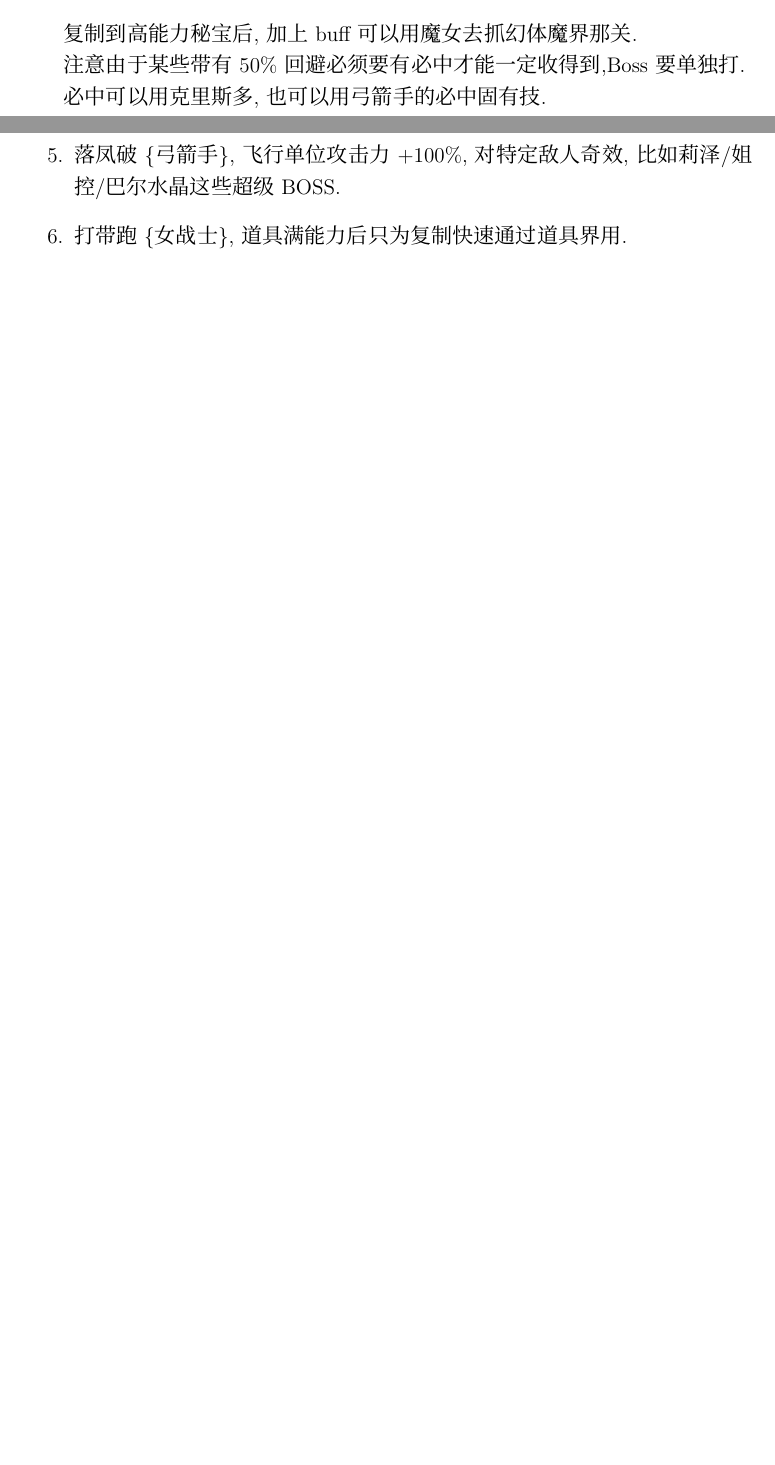
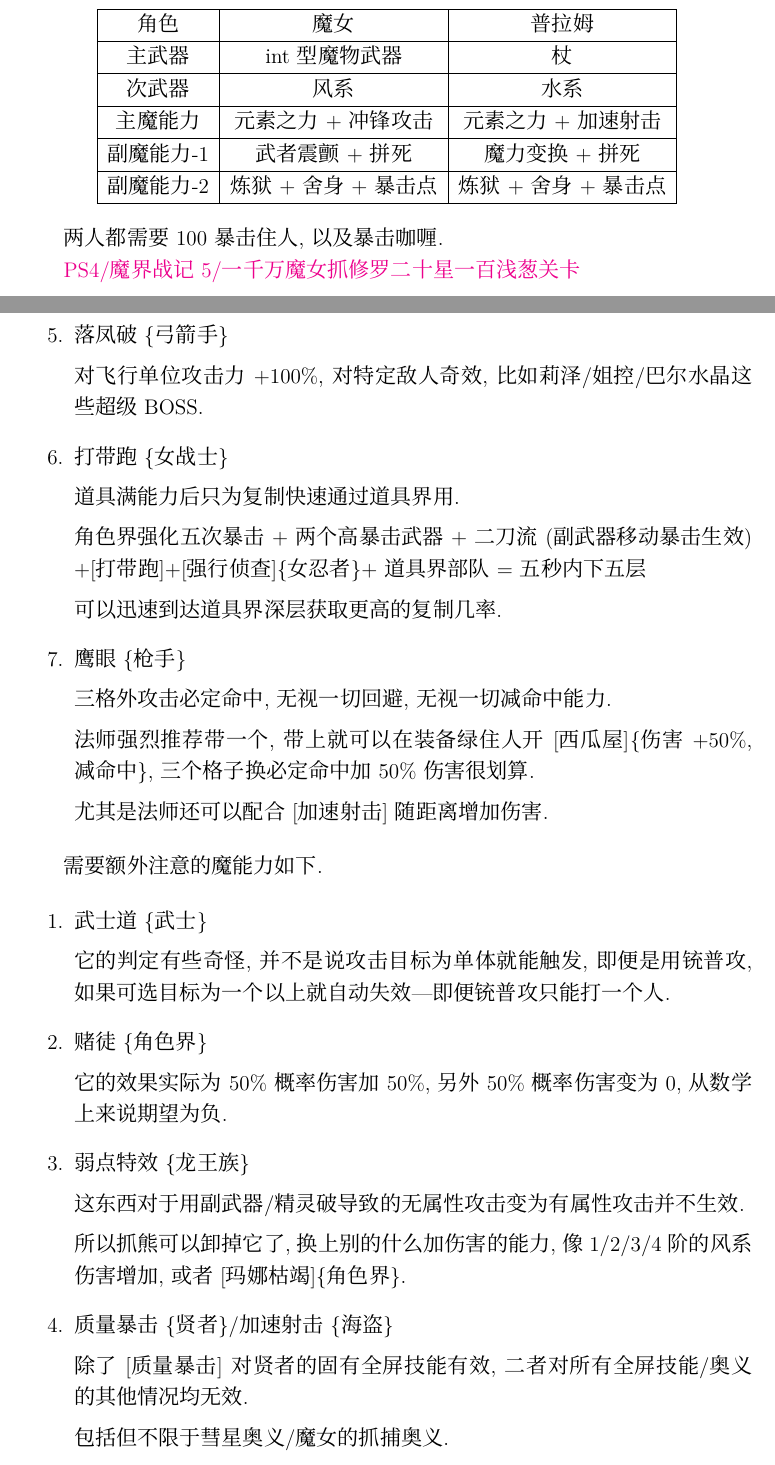
Before and after one commit to KindleIsNotKind/Disgaea_5_How_To, a LaTeX document (D5_HowTo.tex): two parts of pages 17 and 19 of 43 before the commit and two parts of pages 18 and 20 of 44 after it, joined at a grey line, cut at the place of the change, the shorter picture padded with empty space. Compiled offline with XeLaTeX; a missing font is replaced by an installed copy or a similar font.

Commit message:
添加新内容
FAQ/复制体压榨/后日谈

```diff
--- a/D5_HowTo.tex
+++ b/D5_HowTo.tex
@@ -498,8 +516,3 @@
 
 		\subsection{复制体关卡压榨}
 
-		复制到高能力秘宝后,加上buff可以用魔女去抓幻体魔界那关.
-
-		注意由于某些带有50\%回避必须要有必中才能一定收得到,Boss要单独打.
-
-		必中可以用克里斯多,也可以用弓箭手的必中固有技.
@@ -510,3 +529,25 @@
+		\begin{center}
+			\begin{tabular}
+			{| c | c | c |}
+			\hline
+			角色 & 魔女 & 普拉姆\\
+			\hline
+			主武器 & int型魔物武器 & 杖\\
+			\hline
+			次武器 & 风系 & 水系 \\
+			\hline
+			主魔能力 & 元素之力+冲锋攻击 & 元素之力+加速射击\\
+			\hline
+			副魔能力-1 & 武者震颤+拼死 & 魔力变换+拼死\\
+			\hline
+			副魔能力-2 & 炼狱+舍身+暴击点 & 炼狱+舍身+暴击点\\
+			\hline
+			\end{tabular}
+		\end{center}
+
+		两人都需要100暴击住人,以及暴击咖喱.
+
+		\href{http://www.bilibili.com/video/av3405842/}{PS4/魔界战记5/一千万魔女抓修罗二十星一百浅葱关卡}
 
 	\newpage
 
@@ -556,12 +600,63 @@
 		这三个是打修罗巴尔最佳魔能力,因为开门杀可以自动积蓄到满.
 
 		\item
-		落凤破\{弓箭手\},飞行单位攻击力+100\%,对特定敌人奇效,比如莉泽/姐控/巴尔水晶这些超级BOSS.
-
-		\item
-		打带跑\{女战士\},道具满能力后只为复制快速通过道具界用.
+		落凤破\{弓箭手\}
+
+		对飞行单位攻击力+100\%,对特定敌人奇效,比如莉泽/姐控/巴尔水晶这些超级BOSS.
+
+		\item
+		打带跑\{女战士\}
+
+		道具满能力后只为复制快速通过道具界用.
+
+		角色界强化五次暴击+两个高暴击武器+二刀流(副武器移动暴击生效)+[打带跑]+[强行侦查]\{女忍者\}+道具界部队=五秒内下五层
+
+		可以迅速到达道具界深层获取更高的复制几率.
+
+		\item
+		鹰眼\{枪手\}
+
+		三格外攻击必定命中,无视一切回避,无视一切减命中能力.
+
+		法师强烈推荐带一个,带上就可以在装备绿住人开[西瓜屋]\{伤害+50\%,减命中\},三个格子换必定命中加50\%伤害很划算.
+
+		尤其是法师还可以配合[加速射击]随距离增加伤害.
+
+
 
 	\end{enumerate}
+
+	需要额外注意的魔能力如下.
+
+	\begin{enumerate}
+
+		\item
+		武士道\{武士\}
+
+		它的判定有些奇怪,并不是说攻击目标为单体就能触发,即便是用铳普攻,如果可选目标为一个以上就自动失效---即便铳普攻只能打一个人.
+
+		\item
+		赌徒\{角色界\}
+
+		它的效果实际为50\%概率伤害加50\%,另外50\%概率伤害变为0,从数学上来说期望为负.
+
+		\item
+		弱点特效\{龙王族\}
+
+		这东西对于用副武器/精灵破导致的无属性攻击变为有属性攻击并不生效.
+
+		所以抓熊可以卸掉它了,换上别的什么加伤害的能力,像1/2/3/4阶的风系伤害增加,或者[玛娜枯竭]\{角色界\}.
+
+		\item
+		质量暴击\{贤者\}/加速射击\{海盗\}
+
+		除了[质量暴击]对贤者的固有全屏技能有效,二者对所有全屏技能/奥义的其他情况均无效.
+
+		包括但不限于彗星奥义/魔女的抓捕奥义.
+
+	\end{enumerate}
+
+
 
 	\newpage
 
```
Also changed, not shown: D5_HowTo.pdf, D5_HowTo.tex (51 more changed lines).
